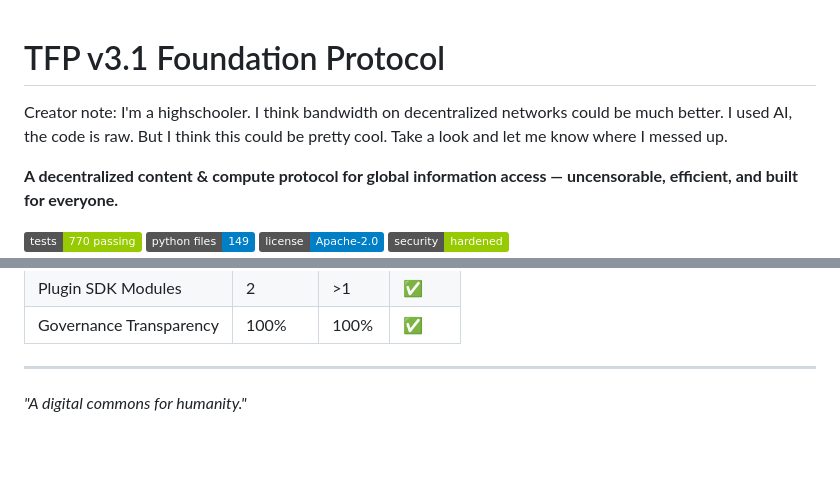
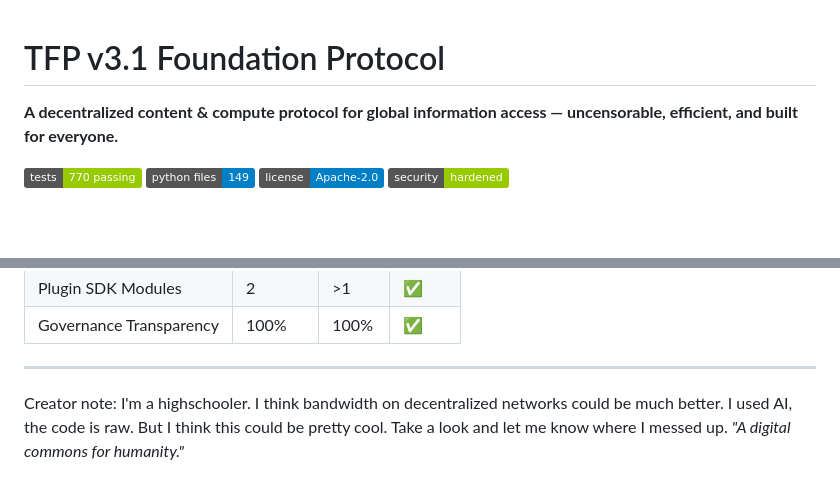
Before and after one commit to Bittermun/TheFoundationProtocol, a Markdown page: README.md, 2 parts joined by grey strips. GitHub-like rendering; badges without logos; blank space fills up the shorter version.

Commit message:
Reposition creator note in README.md
Moved creator note to the end of the document.

```diff
--- a/README.md
+++ b/README.md
@@ -1,6 +1,4 @@
 # TFP v3.1 Foundation Protocol
-Creator note: I'm a highschooler. I think bandwidth on decentralized networks could be much better. I used AI, the code is raw. But I think this could be pretty cool. Take a look and let me know where I messed up.
-
 **A decentralized content & compute protocol for global information access — uncensorable, efficient, and built for everyone.**
 
 ![Tests](https://img.shields.io/badge/tests-770%20passing-green)
@@ -463,5 +461,5 @@ python tfp_pilots/community_bootstrap.py --community-id "my-region"
 | Governance Transparency | 100% | 100% | ✅ |
 
 ---
-
+Creator note: I'm a highschooler. I think bandwidth on decentralized networks could be much better. I used AI, the code is raw. But I think this could be pretty cool. Take a look and let me know where I messed up.
 *"A digital commons for humanity."*
```
